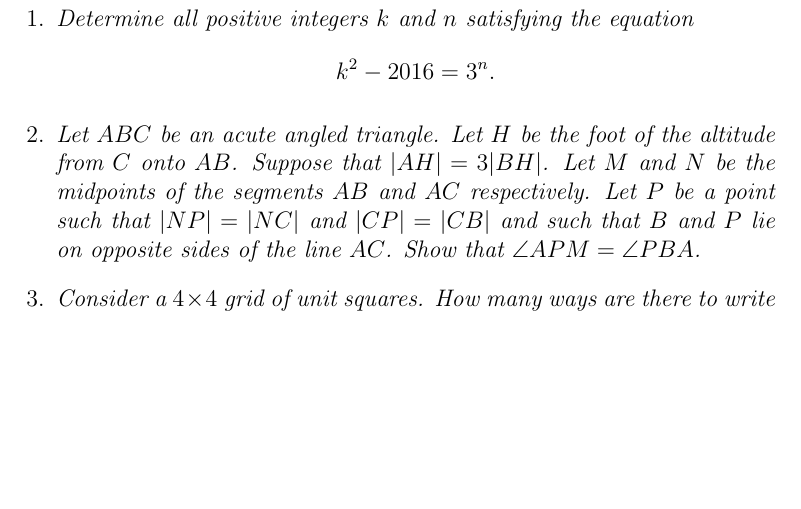
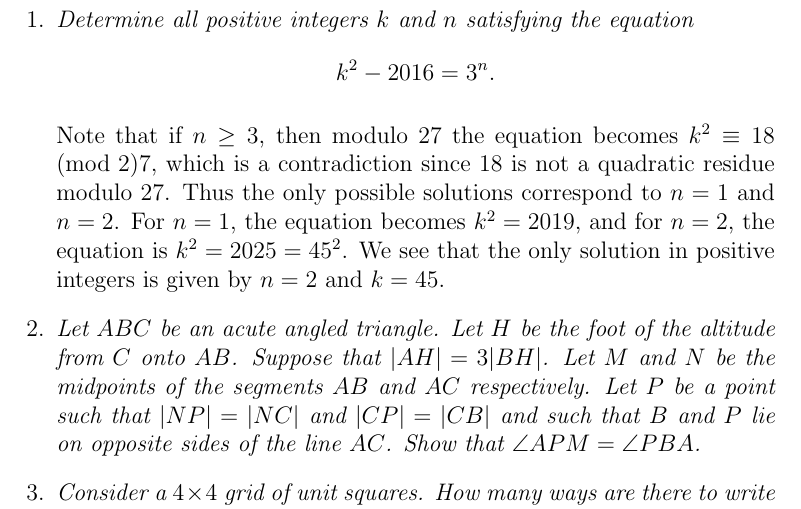
Before and after one commit to dlnnlsn/best_camp_evar, a LaTeX document (Solutions1.tex): part of page 2 of 2, cut so that both start at the same text, the shorter picture padded with empty space. Compiled offline with pdfLaTeX.

Commit message:
Solution to problem 1

```diff
--- a/Solutions1.tex
+++ b/Solutions1.tex
@@ -12,7 +12,12 @@
 	\item
 	\textit{Determine all positive integers $k$ and $n$ satisfying the equation $$k^2 - 2016 = 3^n.$$}
 
-
+    Note that if $n \geq 3$, then modulo $27$ the equation becomes $k^2 \equiv
+    18 \pmod 27$, which is a contradiction since $18$ is not a quadratic residue
+    modulo $27$. Thus the only possible solutions correspond to $n=1$ and
+    $n=2$. For $n=1$, the equation becomes $k^2 = 2019$, and for $n=2$, the
+    equation is $k^2 = 2025 = 45^2$. We see that the only solution in
+    positive integers is given by $n=2$ and $k=45$.
 
 	\item
 	\textit{Let $ABC$ be an acute angled triangle. Let $H$ be the foot of the altitude from $C$ onto $AB$. Suppose that $|AH|=3|BH|$. Let $M$ and $N$ be the midpoints of the segments $AB$ and $AC$ respectively. Let $P$ be a point such that $|NP|=|NC|$ and $|CP|=|CB|$ and such that $B$ and $P$ lie on opposite sides of the line $AC$. Show that $\angle APM = \angle PBA$.}
```
